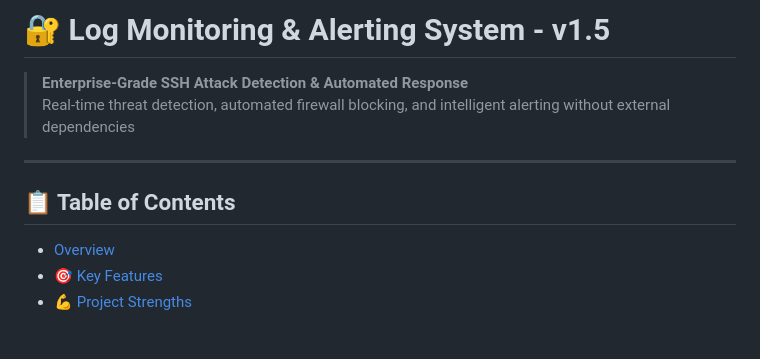
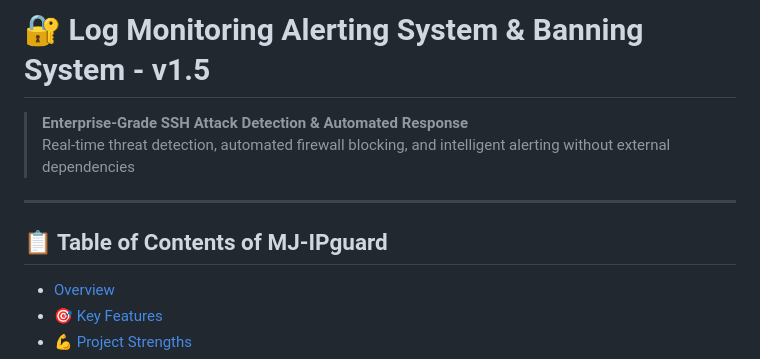
Before and after one commit to MonuJangra-git/SSH_log_monitoring-alerting_and_banning_, a Markdown page: README.md, the part around the change. Rendered like a GitHub page; blank space fills up the shorter version.

```diff
--- a/README.md
+++ b/README.md
@@ -1,11 +1,11 @@
-# 🔐 Log Monitoring & Alerting System - v1.5
+# 🔐 Log Monitoring Alerting System & Banning System - v1.5
 
 > **Enterprise-Grade SSH Attack Detection & Automated Response**
 > Real-time threat detection, automated firewall blocking, and intelligent alerting without external dependencies
 
 ---
 
-## 📋 Table of Contents
+## 📋 Table of Contents of MJ-IPguard
 
 - [Overview](#overview)
 - [🎯 Key Features](#key-features)
```
